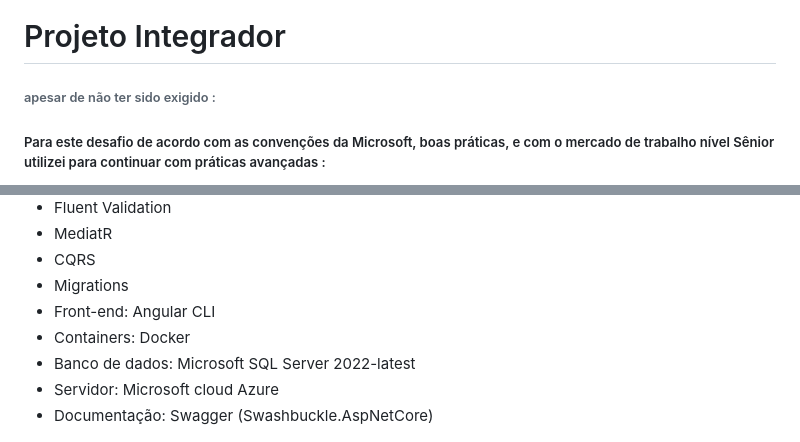
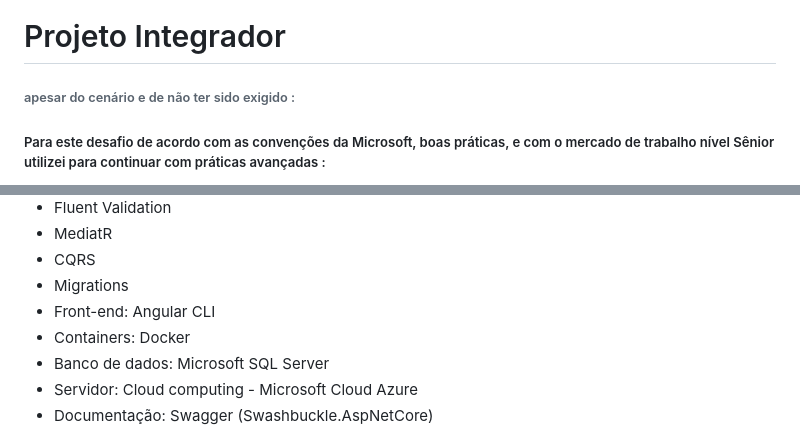
Before and after one commit to gilberto-domingos/csharp-lab, a Markdown page: prints-control/README.md, 2 parts joined by grey strips. Drawn GitHub-style.

Commit message:
chore: Atualiza readme (#43)

```diff
--- a/prints-control/README.md
+++ b/prints-control/README.md
@@ -1,5 +1,5 @@
 # Projeto Integrador
-###### apesar de não ter sido exigido :
+###### apesar do cenário e de não ter sido exigido :
 ##### Para este desafio de acordo com as convenções da Microsoft, boas práticas, e com o mercado de trabalho nível Sênior utilizei para continuar com práticas avançadas :
 
 - Back-end: ASP.NET Core
@@ -12,8 +12,8 @@
 - Migrations
 - Front-end: Angular CLI
 - Containers: Docker
-- Banco de dados: Microsoft SQL Server 2022-latest
-- Servidor: Microsoft cloud Azure
+- Banco de dados: Microsoft SQL Server
+- Servidor: Cloud computing - Microsoft Cloud Azure
 - Documentação: Swagger (Swashbuckle.AspNetCore)
 
 <img src="assets/logo.png" width="200" alt="logo">
```
